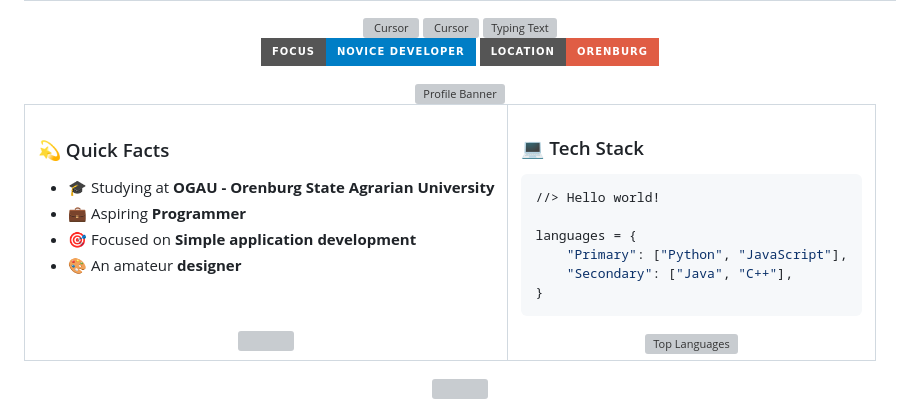
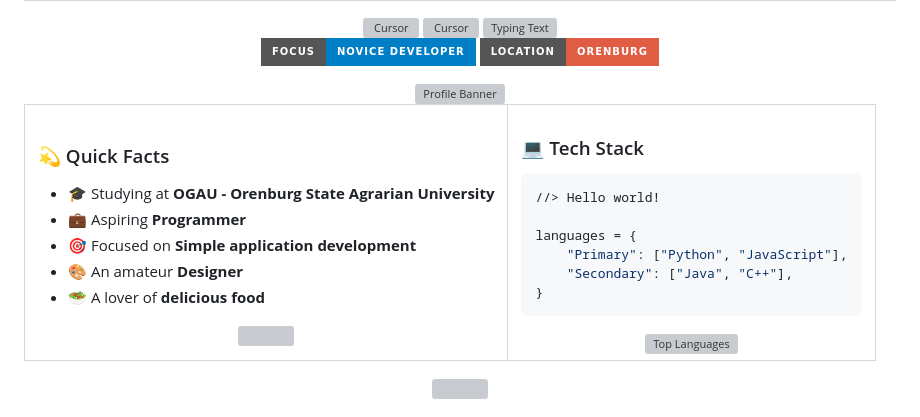
Before and after one commit to NEVER-See/NEVER, a Markdown page: README.md, the part around one of its changes. GitHub-like rendering; badges without logos; grey boxes are pictures that could not be loaded.

```diff
--- a/README.md
+++ b/README.md
@@ -35,8 +35,8 @@
 - 🎓 Studying at **OGAU - Orenburg State Agrarian University**
 - 💼 Aspiring **Programmer**
 - 🎯 Focused on **Simple application development**
-- 🎨 An amateur **designer**
-<p>&nbsp;</p>
+- 🎨 An amateur **Designer**
+- 🥗 A lover of **delicious food**
 <div align="center">
   <a href="#" onclick="return false; target="_blank"">
     <img height="159em" src="https://github-readme-stats.vercel.app/api?username=never-see&show_icons=true&theme=radical&include_all_commits=true&count_private=true&bg_color=0D1117&border_color=30363D"/></a>
```
Also changed, not shown: other parts of README.md (+1 -1 lines).
